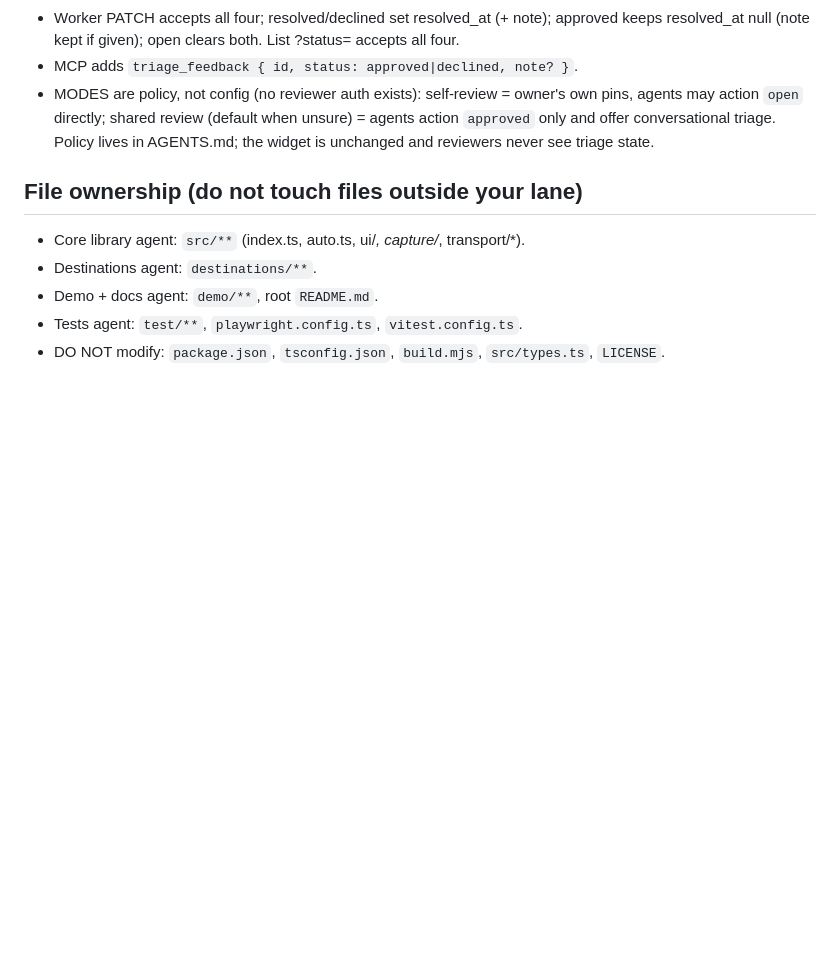
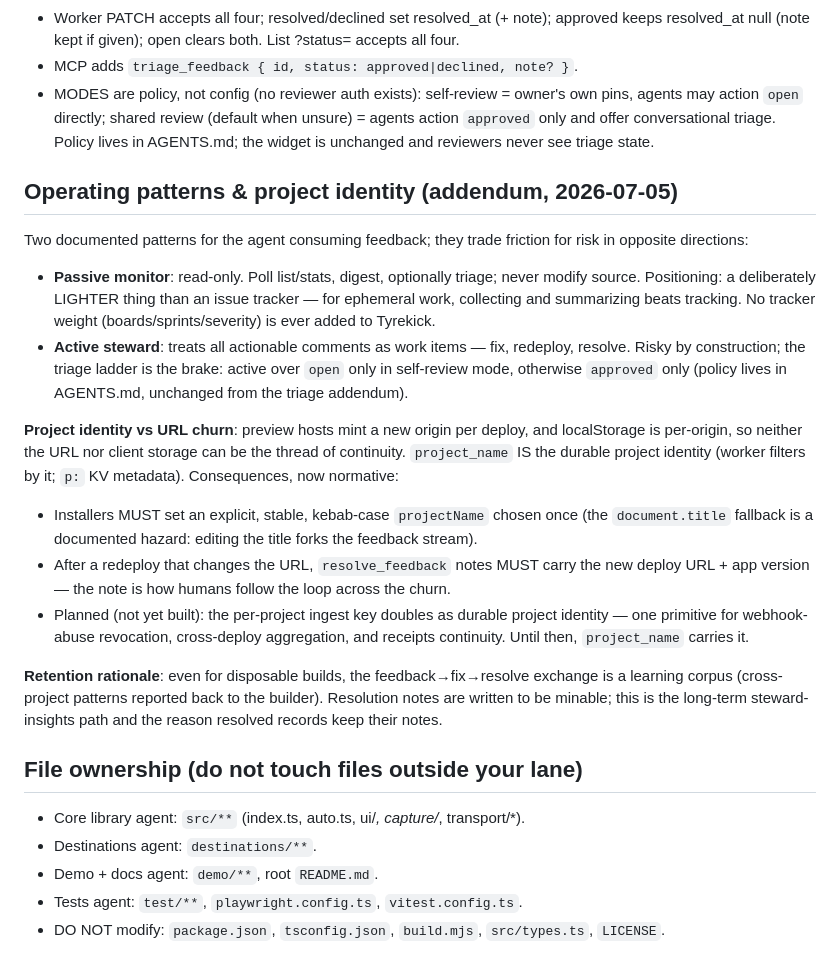
Before and after one commit to richardofortune/tyrekick, a Markdown page: CONTRACT.md, the part around the change. GitHub-like rendering; blank space fills up the shorter version.

```diff
--- a/CONTRACT.md
+++ b/CONTRACT.md
@@ -188,6 +188,39 @@ Status ladder: `open` (untriaged) → `approved` | `declined` → `resolved`.
   Policy lives in AGENTS.md; the widget is unchanged and reviewers never see
   triage state.
 
+## Operating patterns & project identity (addendum, 2026-07-05)
+
+Two documented patterns for the agent consuming feedback; they trade friction
+for risk in opposite directions:
+
+- **Passive monitor**: read-only. Poll list/stats, digest, optionally triage;
+  never modify source. Positioning: a deliberately LIGHTER thing than an issue
+  tracker — for ephemeral work, collecting and summarizing beats tracking.
+  No tracker weight (boards/sprints/severity) is ever added to Tyrekick.
+- **Active steward**: treats all actionable comments as work items — fix,
+  redeploy, resolve. Risky by construction; the triage ladder is the brake:
+  active over `open` only in self-review mode, otherwise `approved` only
+  (policy lives in AGENTS.md, unchanged from the triage addendum).
+
+**Project identity vs URL churn**: preview hosts mint a new origin per deploy,
+and localStorage is per-origin, so neither the URL nor client storage can be
+the thread of continuity. `project_name` IS the durable project identity
+(worker filters by it; `p:` KV metadata). Consequences, now normative:
+- Installers MUST set an explicit, stable, kebab-case `projectName` chosen once
+  (the `document.title` fallback is a documented hazard: editing the title
+  forks the feedback stream).
+- After a redeploy that changes the URL, `resolve_feedback` notes MUST carry
+  the new deploy URL + app version — the note is how humans follow the loop
+  across the churn.
+- Planned (not yet built): the per-project ingest key doubles as durable
+  project identity — one primitive for webhook-abuse revocation, cross-deploy
+  aggregation, and receipts continuity. Until then, `project_name` carries it.
+
+**Retention rationale**: even for disposable builds, the feedback→fix→resolve
+exchange is a learning corpus (cross-project patterns reported back to the
+builder). Resolution notes are written to be minable; this is the long-term
+steward-insights path and the reason resolved records keep their notes.
+
 ## File ownership (do not touch files outside your lane)
 - Core library agent: `src/**` (index.ts, auto.ts, ui/*, capture/*, transport/*).
 - Destinations agent: `destinations/**`.
```
Also changed, not shown: AGENTS.md (+39 -0 lines).
